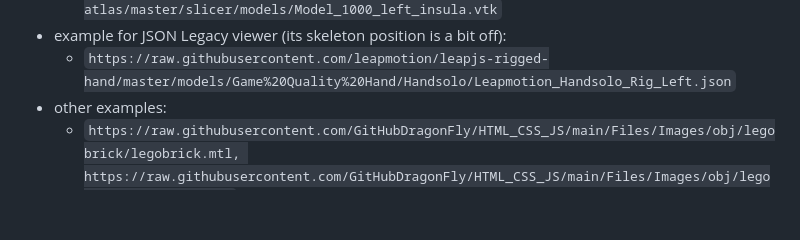
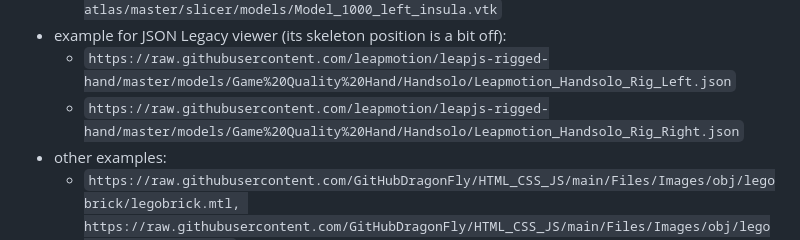
Before and after one commit to GitHubDragonFly/GitHubDragonFly.github.io, a Markdown page: URLS4MODELS.md, the part around the change. Rendered like a GitHub page; blank space fills up the shorter version.

```diff
--- a/URLS4MODELS.md
+++ b/URLS4MODELS.md
@@ -35,6 +35,7 @@ Copy any of the following links and then paste it within the `URL` option of the
   - `https://raw.githubusercontent.com/mhalle/spl-brain-atlas/master/slicer/models/Model_1000_left_insula.vtk`
 - example for JSON Legacy viewer (its skeleton position is a bit off):
   - `https://raw.githubusercontent.com/leapmotion/leapjs-rigged-hand/master/models/Game%20Quality%20Hand/Handsolo/Leapmotion_Handsolo_Rig_Left.json`
+  - `https://raw.githubusercontent.com/leapmotion/leapjs-rigged-hand/master/models/Game%20Quality%20Hand/Handsolo/Leapmotion_Handsolo_Rig_Right.json`
 - other examples:
   - `https://raw.githubusercontent.com/GitHubDragonFly/HTML_CSS_JS/main/Files/Images/obj/legobrick/legobrick.mtl, https://raw.githubusercontent.com/GitHubDragonFly/HTML_CSS_JS/main/Files/Images/obj/legobrick/legobrick.obj`
   - `https://raw.githubusercontent.com/GitHubDragonFly/HTML_CSS_JS/main/Files/Images/obj/male02/male02_dds.mtl, https://raw.githubusercontent.com/GitHubDragonFly/HTML_CSS_JS/main/Files/Images/obj/male02/male02.obj`
```
